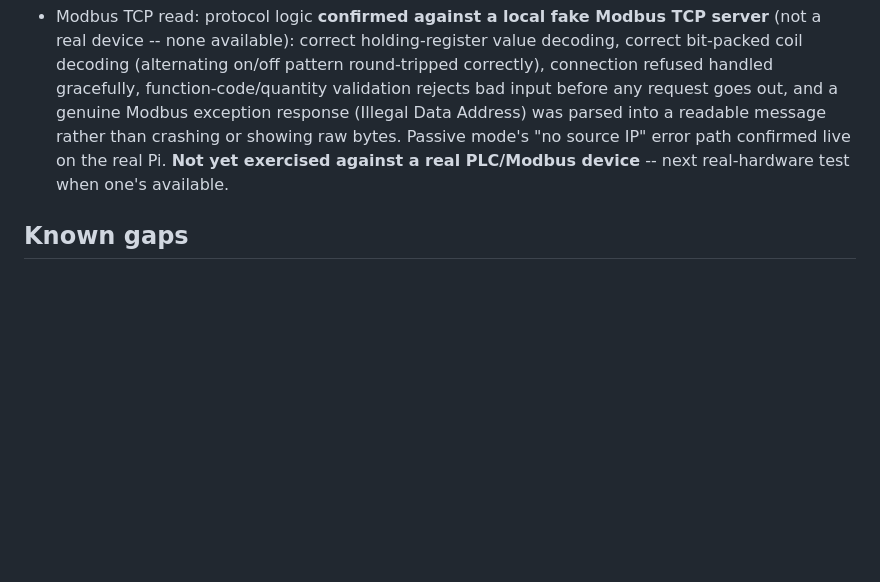
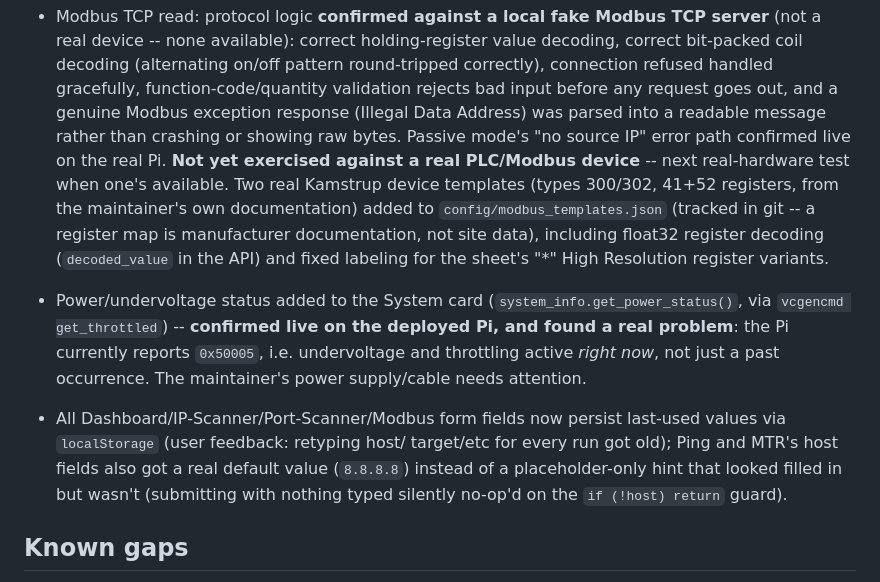
Before and after one commit to SpenioPantollor/LanPI, a Markdown page: STATUS.md, the part around the change. Drawn GitHub-style; blank space fills up the shorter version.

Commit message:
STATUS.md: document power status indicator, form defaults, Kamstrup templates

```diff
--- a/STATUS.md
+++ b/STATUS.md
@@ -512,7 +512,24 @@ from before this date, that history no longer exists.
   readable message rather than crashing or showing raw bytes. Passive
   mode's "no source IP" error path confirmed live on the real Pi.
   **Not yet exercised against a real PLC/Modbus device** -- next
-  real-hardware test when one's available.
+  real-hardware test when one's available. Two real Kamstrup device
+  templates (types 300/302, 41+52 registers, from the maintainer's own
+  documentation) added to `config/modbus_templates.json` (tracked in
+  git -- a register map is manufacturer documentation, not site data),
+  including float32 register decoding (`decoded_value` in the API) and
+  fixed labeling for the sheet's "*" High Resolution register variants.
+- Power/undervoltage status added to the System card
+  (`system_info.get_power_status()`, via `vcgencmd get_throttled`) --
+  **confirmed live on the deployed Pi, and found a real problem**: the
+  Pi currently reports `0x50005`, i.e. undervoltage and throttling
+  active *right now*, not just a past occurrence. The maintainer's
+  power supply/cable needs attention.
+- All Dashboard/IP-Scanner/Port-Scanner/Modbus form fields now persist
+  last-used values via `localStorage` (user feedback: retyping host/
+  target/etc for every run got old); Ping and MTR's host fields also
+  got a real default value (`8.8.8.8`) instead of a placeholder-only
+  hint that looked filled in but wasn't (submitting with nothing typed
+  silently no-op'd on the `if (!host) return` guard).
 
 ## Known gaps
 
```
